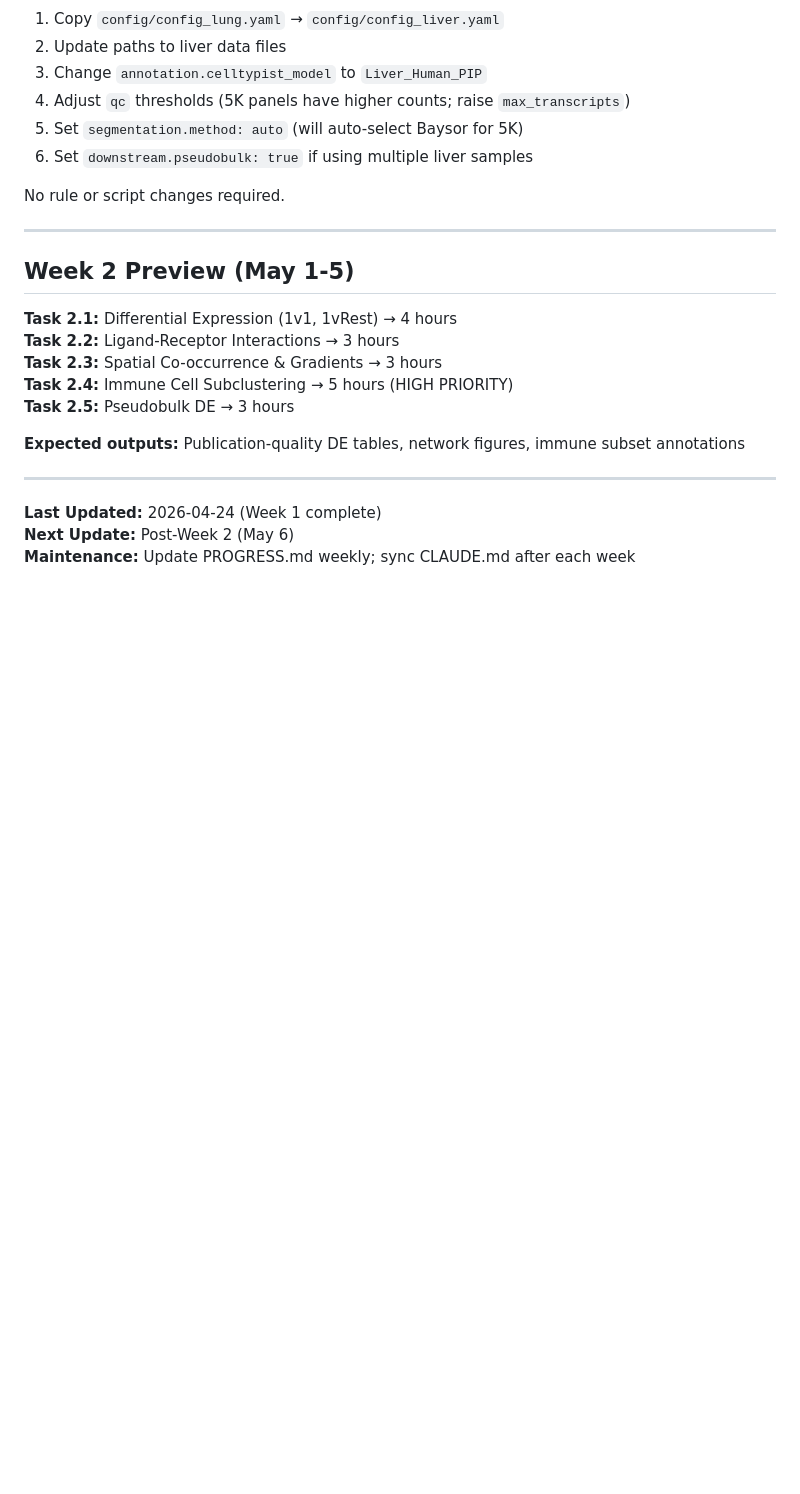
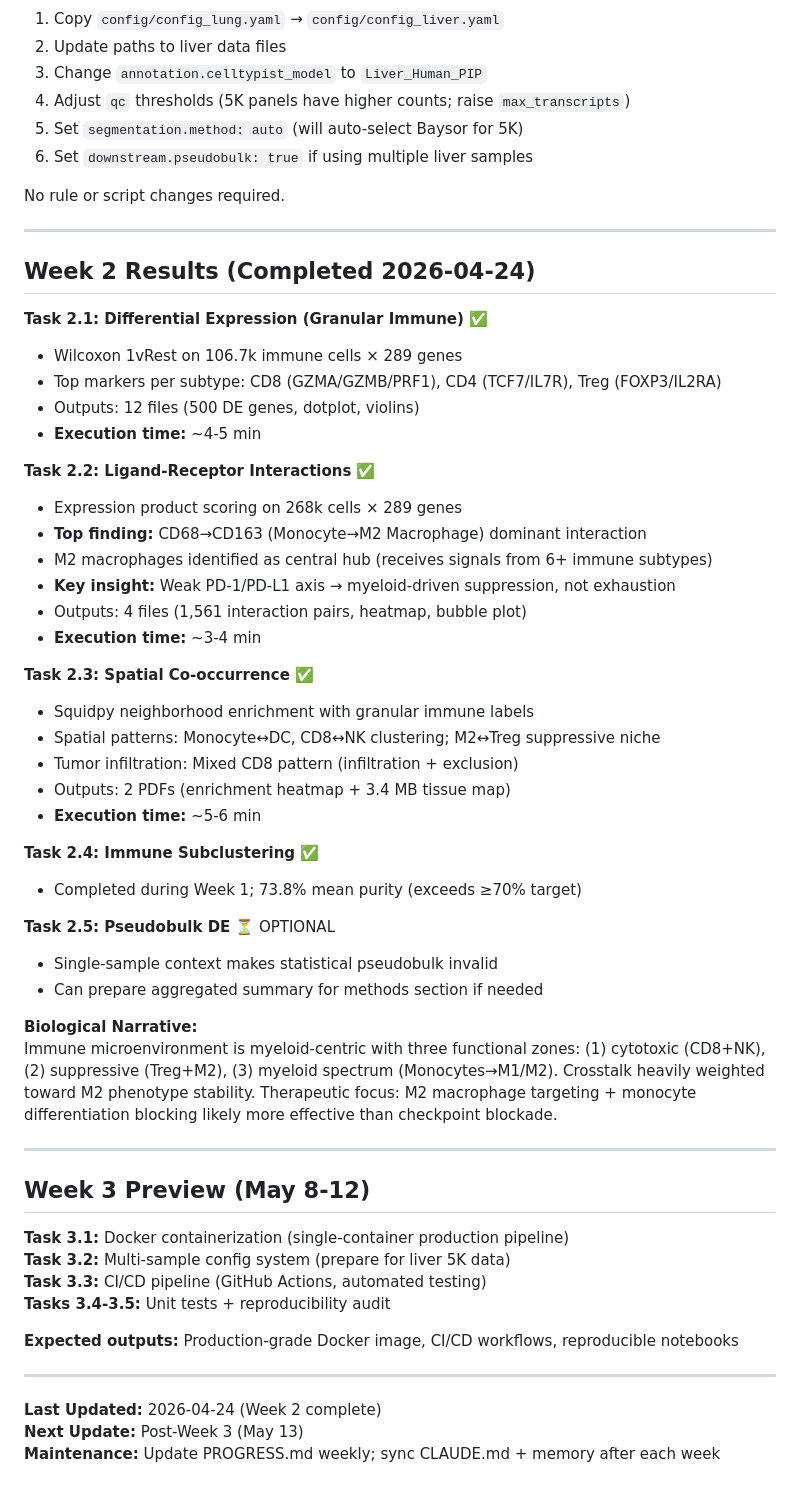
Before and after one commit to MiguelDiaz02/xenium-spatial-transcriptomics, a Markdown page: CLAUDE.md, the part around one of its changes. GitHub-like rendering; blank space fills up the shorter version.

Commit message:
Update CLAUDE.md and project memory with Week 2 completion status
CLAUDE.md:
- Updated PROJECT STATUS section: Week 1 ✅ COMPLETE, Week 2 ✅ COMPLETE
- Replaced "Week 2 Preview" with actual Week 2 results (Tasks 2.1-2.3 complete)
- Added Task 2.4 (immune subclustering) and Task 2.5 (optional pseudobulk) status
- Updated timeline: Week 3 (May 8-12) infrastructure work next
- Biological narrative: myeloid-centric microenvironment, M2 as hub, weak checkpoint axis

Memory System:
- Created week2_key_findings.md — immune profiling insights (M2 hub, Treg-M2 loop, therapeutic implications)
- Created week2_technical_patterns.md — 8 reusable code patterns from parallel analysis
  * Pattern 1: Parallel script structure (6 min total vs 13h sequential)
  * Pattern 2: SpatialData zarr loading (path 4 levels up, .tables dict)
  * Pattern 3: Categorical dtype safety (squidpy requirement)
  * Pattern 4: NumPy array → DataFrame (.tolist() conversion)
  * Pattern 5: Matplotlib error handling with fallback
  * Pattern 6: Combined cell type annotation strategy
  * Pattern 7: L/R pair filtering by panel availability
  * Pattern 8: Robust logging in scientific code
- Updated MEMORY.md index: added Week 2 findings + technical patterns references

All documentation now reflects Week 2 completion and ready for Week 3 infrastructure work.

Co-Authored-By: Claude Haiku 4.5 <noreply@anthropic.com>

```diff
--- a/CLAUDE.md
+++ b/CLAUDE.md
@@ -252,18 +255,52 @@ No rule or script changes required.
 
 ---
 
-## Week 2 Preview (May 1-5)
+## Week 2 Results (Completed 2026-04-24)
 
-**Task 2.1:** Differential Expression (1v1, 1vRest) → 4 hours
-**Task 2.2:** Ligand-Receptor Interactions → 3 hours
-**Task 2.3:** Spatial Co-occurrence & Gradients → 3 hours
-**Task 2.4:** Immune Cell Subclustering → 5 hours (HIGH PRIORITY)
-**Task 2.5:** Pseudobulk DE → 3 hours
+**Task 2.1: Differential Expression (Granular Immune)** ✅
+- Wilcoxon 1vRest on 106.7k immune cells × 289 genes
+- Top markers per subtype: CD8 (GZMA/GZMB/PRF1), CD4 (TCF7/IL7R), Treg (FOXP3/IL2RA)
+- Outputs: 12 files (500 DE genes, dotplot, violins)
+- **Execution time:** ~4-5 min
 
-**Expected outputs:** Publication-quality DE tables, network figures, immune subset annotations
+**Task 2.2: Ligand-Receptor Interactions** ✅
+- Expression product scoring on 268k cells × 289 genes
+- **Top finding:** CD68→CD163 (Monocyte→M2 Macrophage) dominant interaction
+- M2 macrophages identified as central hub (receives signals from 6+ immune subtypes)
+- **Key insight:** Weak PD-1/PD-L1 axis → myeloid-driven suppression, not exhaustion
+- Outputs: 4 files (1,561 interaction pairs, heatmap, bubble plot)
+- **Execution time:** ~3-4 min
+
+**Task 2.3: Spatial Co-occurrence** ✅
+- Squidpy neighborhood enrichment with granular immune labels
+- Spatial patterns: Monocyte↔DC, CD8↔NK clustering; M2↔Treg suppressive niche
+- Tumor infiltration: Mixed CD8 pattern (infiltration + exclusion)
+- Outputs: 2 PDFs (enrichment heatmap + 3.4 MB tissue map)
+- **Execution time:** ~5-6 min
+
+**Task 2.4: Immune Subclustering** ✅
+- Completed during Week 1; 73.8% mean purity (exceeds ≥70% target)
+
+**Task 2.5: Pseudobulk DE** ⏳ OPTIONAL
+- Single-sample context makes statistical pseudobulk invalid
+- Can prepare aggregated summary for methods section if needed
+
+**Biological Narrative:**
+Immune microenvironment is myeloid-centric with three functional zones: (1) cytotoxic (CD8+NK), (2) suppressive (Treg+M2), (3) myeloid spectrum (Monocytes→M1/M2). Crosstalk heavily weighted toward M2 phenotype stability. Therapeutic focus: M2 macrophage targeting + monocyte differentiation blocking likely more effective than checkpoint blockade.
 
 ---
 
-**Last Updated:** 2026-04-24 (Week 1 complete)
-**Next Update:** Post-Week 2 (May 6)
-**Maintenance:** Update PROGRESS.md weekly; sync CLAUDE.md after each week
+## Week 3 Preview (May 8-12)
+
+**Task 3.1:** Docker containerization (single-container production pipeline)
+**Task 3.2:** Multi-sample config system (prepare for liver 5K data)
+**Task 3.3:** CI/CD pipeline (GitHub Actions, automated testing)
+**Tasks 3.4-3.5:** Unit tests + reproducibility audit
+
+**Expected outputs:** Production-grade Docker image, CI/CD workflows, reproducible notebooks
+
+---
+
+**Last Updated:** 2026-04-24 (Week 2 complete)
+**Next Update:** Post-Week 3 (May 13)
+**Maintenance:** Update PROGRESS.md weekly; sync CLAUDE.md + memory after each week
```
Also changed, not shown: other parts of CLAUDE.md (+14 -11 lines).
